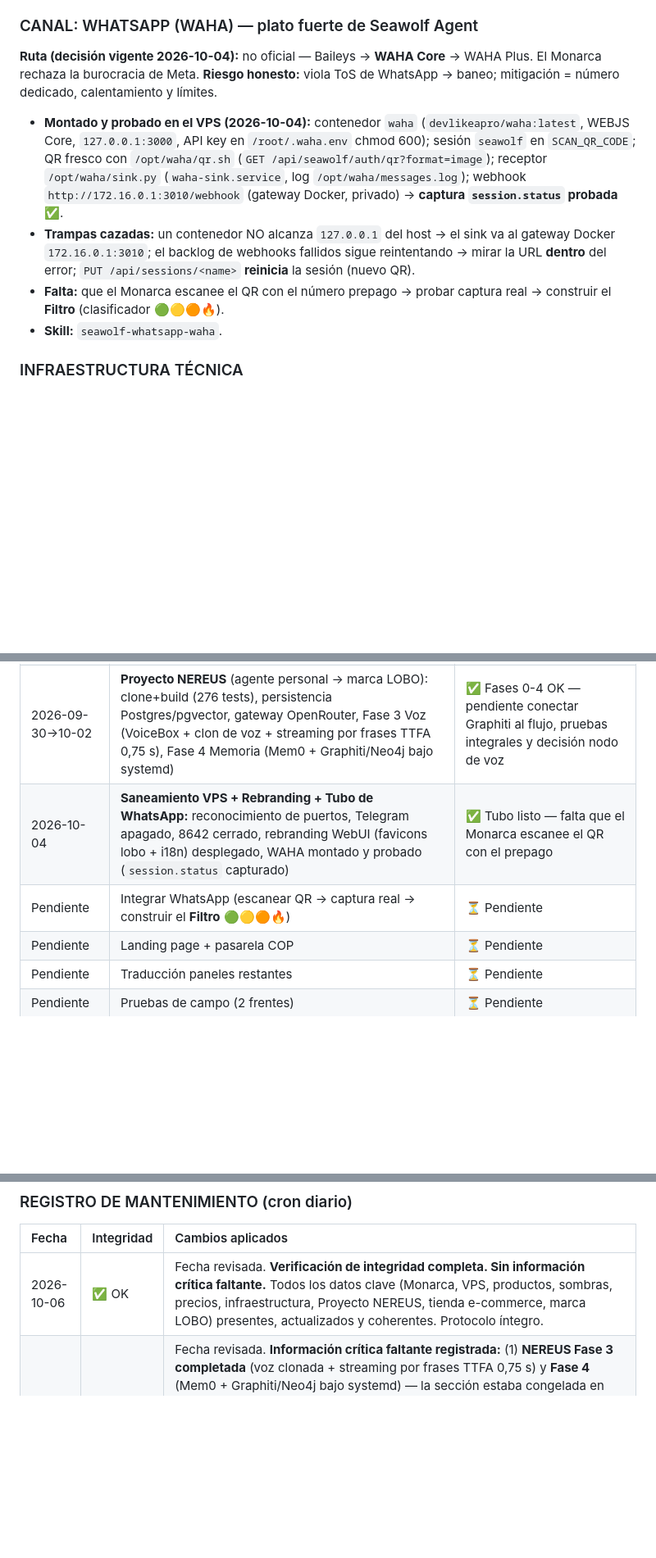
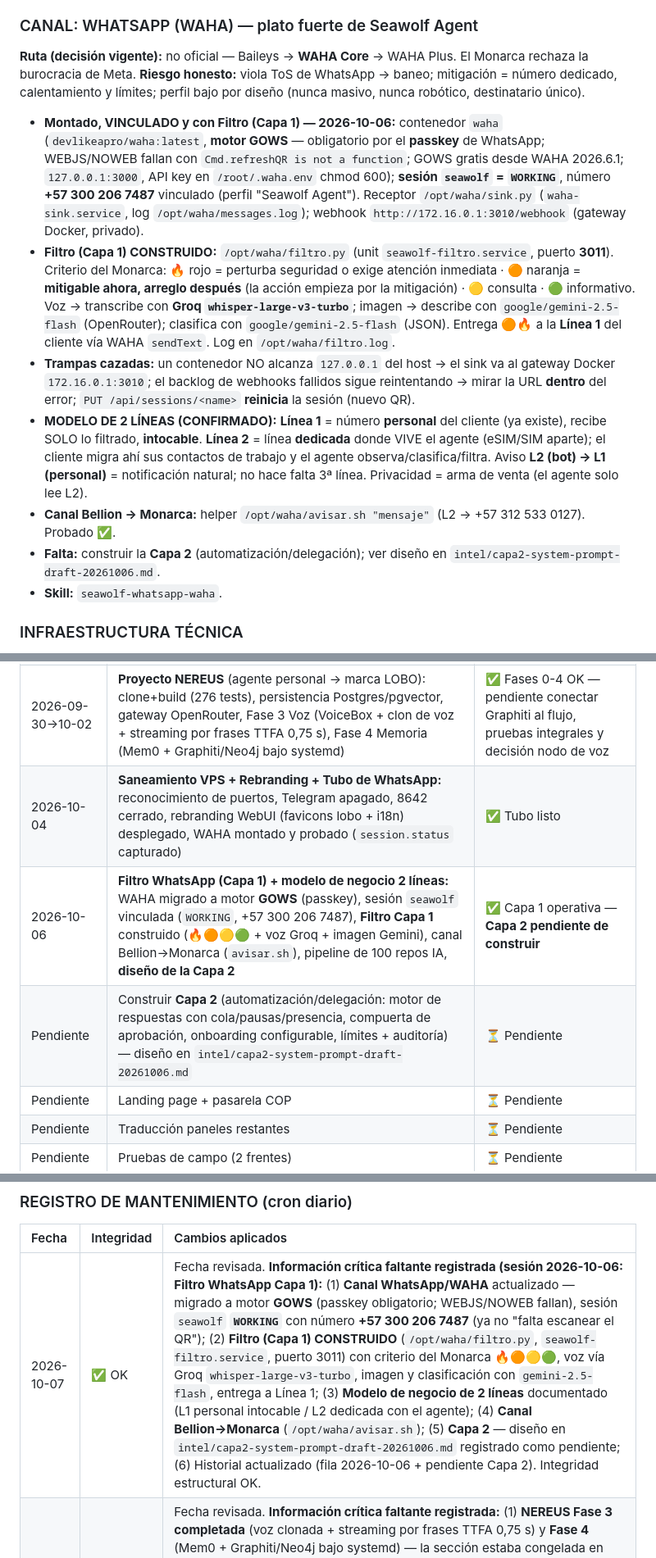
Before and after one commit to seawolf-studio/seawolf-agent, a Markdown page: PROTOCOLO_MEMENTO.md, 3 parts joined by grey strips. Shown at 82% size. GitHub-like rendering; blank space fills up the shorter version.

Commit message:
memento(cron 2026-10-07): integridad OK + registrar Filtro WhatsApp Capa 1, WAHA GOWS/WORKING, modelo 2 lineas, Capa 2 pendiente

```diff
--- a/PROTOCOLO_MEMENTO.md
+++ b/PROTOCOLO_MEMENTO.md
@@ -96,10 +96,13 @@ El Monarca las odia con toda su alma.
 - **Futuro anotado:** multi-tienda (3 tiendas más) y centro comercial virtual.
 
 ### CANAL: WHATSAPP (WAHA) — plato fuerte de Seawolf Agent
-**Ruta (decisión vigente 2026-10-04):** no oficial — Baileys → **WAHA Core** → WAHA Plus. El Monarca rechaza la burocracia de Meta. **Riesgo honesto:** viola ToS de WhatsApp → baneo; mitigación = número dedicado, calentamiento y límites.
-- **Montado y probado en el VPS (2026-10-04):** contenedor `waha` (`devlikeapro/waha:latest`, WEBJS Core, `127.0.0.1:3000`, API key en `/root/.waha.env` chmod 600); sesión `seawolf` en `SCAN_QR_CODE`; QR fresco con `/opt/waha/qr.sh` (`GET /api/seawolf/auth/qr?format=image`); receptor `/opt/waha/sink.py` (`waha-sink.service`, log `/opt/waha/messages.log`); webhook `http://172.16.0.1:3010/webhook` (gateway Docker, privado) → **captura `session.status` probada** ✅.
+**Ruta (decisión vigente):** no oficial — Baileys → **WAHA Core** → WAHA Plus. El Monarca rechaza la burocracia de Meta. **Riesgo honesto:** viola ToS de WhatsApp → baneo; mitigación = número dedicado, calentamiento y límites; perfil bajo por diseño (nunca masivo, nunca robótico, destinatario único).
+- **Montado, VINCULADO y con Filtro (Capa 1) — 2026-10-06:** contenedor `waha` (`devlikeapro/waha:latest`, **motor GOWS** — obligatorio por el **passkey** de WhatsApp; WEBJS/NOWEB fallan con `Cmd.refreshQR is not a function`; GOWS gratis desde WAHA 2026.6.1; `127.0.0.1:3000`, API key en `/root/.waha.env` chmod 600); **sesión `seawolf` = `WORKING`**, número **+57 300 206 7487** vinculado (perfil "Seawolf Agent"). Receptor `/opt/waha/sink.py` (`waha-sink.service`, log `/opt/waha/messages.log`); webhook `http://172.16.0.1:3010/webhook` (gateway Docker, privado).
+- **Filtro (Capa 1) CONSTRUIDO:** `/opt/waha/filtro.py` (unit `seawolf-filtro.service`, puerto **3011**). Criterio del Monarca: 🔥 rojo = perturba seguridad o exige atención inmediata · 🟠 naranja = **mitigable ahora, arreglo después** (la acción empieza por la mitigación) · 🟡 consulta · 🟢 informativo. Voz → transcribe con **Groq `whisper-large-v3-turbo`**; imagen → describe con `google/gemini-2.5-flash` (OpenRouter); clasifica con `google/gemini-2.5-flash` (JSON). Entrega 🟠🔥 a la **Línea 1** del cliente vía WAHA `sendText`. Log en `/opt/waha/filtro.log`.
 - **Trampas cazadas:** un contenedor NO alcanza `127.0.0.1` del host → el sink va al gateway Docker `172.16.0.1:3010`; el backlog de webhooks fallidos sigue reintentando → mirar la URL **dentro** del error; `PUT /api/sessions/<name>` **reinicia** la sesión (nuevo QR).
-- **Falta:** que el Monarca escanee el QR con el número prepago → probar captura real → construir el **Filtro** (clasificador 🟢🟡🟠🔥).
+- **MODELO DE 2 LÍNEAS (CONFIRMADO):** **Línea 1** = número **personal** del cliente (ya existe), recibe SOLO lo filtrado, **intocable**. **Línea 2** = línea **dedicada** donde VIVE el agente (eSIM/SIM aparte); el cliente migra ahí sus contactos de trabajo y el agente observa/clasifica/filtra. Aviso **L2 (bot) → L1 (personal)** = notificación natural; no hace falta 3ª línea. Privacidad = arma de venta (el agente solo lee L2).
+- **Canal Bellion → Monarca:** helper `/opt/waha/avisar.sh "mensaje"` (L2 → +57 312 533 0127). Probado ✅.
+- **Falta:** construir la **Capa 2** (automatización/delegación); ver diseño en `intel/capa2-system-prompt-draft-20261006.md`.
 - **Skill:** `seawolf-whatsapp-waha`.
 
 ### INFRAESTRUCTURA TÉCNICA
@@ -143,8 +146,9 @@ El Monarca las odia con toda su alma.
 | 2026-09-10 | Lección maestra: orquestar = `hermes -p <sombra> chat -q`, NUNCA subagentes efímeros | ✅ Grabada en piedra |
 | 2026-09-16→28 | Tienda e-commerce propia (Dropi): catálogo total, Astro, puente v3, automatización de pedidos, precios | ✅ Entregada — ZIP listo, pipeline autónomo probado |
 | 2026-09-30→10-02 | **Proyecto NEREUS** (agente personal → marca LOBO): clone+build (276 tests), persistencia Postgres/pgvector, gateway OpenRouter, Fase 3 Voz (VoiceBox + clon de voz + streaming por frases TTFA 0,75 s), Fase 4 Memoria (Mem0 + Graphiti/Neo4j bajo systemd) | ✅ Fases 0-4 OK — pendiente conectar Graphiti al flujo, pruebas integrales y decisión nodo de voz |
-| 2026-10-04 | **Saneamiento VPS + Rebranding + Tubo de WhatsApp:** reconocimiento de puertos, Telegram apagado, 8642 cerrado, rebranding WebUI (favicons lobo + i18n) desplegado, WAHA montado y probado (`session.status` capturado) | ✅ Tubo listo — falta que el Monarca escanee el QR con el prepago |
-| Pendiente | Integrar WhatsApp (escanear QR → captura real → construir el **Filtro** 🟢🟡🟠🔥) | ⏳ Pendiente |
+| 2026-10-04 | **Saneamiento VPS + Rebranding + Tubo de WhatsApp:** reconocimiento de puertos, Telegram apagado, 8642 cerrado, rebranding WebUI (favicons lobo + i18n) desplegado, WAHA montado y probado (`session.status` capturado) | ✅ Tubo listo |
+| 2026-10-06 | **Filtro WhatsApp (Capa 1) + modelo de negocio 2 líneas:** WAHA migrado a motor **GOWS** (passkey), sesión `seawolf` vinculada (`WORKING`, +57 300 206 7487), **Filtro Capa 1** construido (🔥🟠🟡🟢 + voz Groq + imagen Gemini), canal Bellion→Monarca (`avisar.sh`), pipeline de 100 repos IA, **diseño de la Capa 2** | ✅ Capa 1 operativa — **Capa 2 pendiente de construir** |
+| Pendiente | Construir **Capa 2** (automatización/delegación: motor de respuestas con cola/pausas/presencia, compuerta de aprobación, onboarding configurable, límites + auditoría) — diseño en `intel/capa2-system-prompt-draft-20261006.md` | ⏳ Pendiente |
 | Pendiente | Landing page + pasarela COP | ⏳ Pendiente |
 | Pendiente | Traducción paneles restantes | ⏳ Pendiente |
 | Pendiente | Pruebas de campo (2 frentes) | ⏳ Pendiente |
@@ -182,7 +186,7 @@ Un cron diario (6:00 AM) ejecuta:
 ### REGISTRO DE MANTENIMIENTO (cron diario)
 | Fecha | Integridad | Cambios aplicados |
 |:------|:-----------|:------------------|
-| 2026-10-06 | ✅ OK | Fecha revisada. **Verificación de integridad completa. Sin información crítica faltante.** Todos los datos clave (Monarca, VPS, productos, sombras, precios, infraestructura, Proyecto NEREUS, tienda e-commerce, marca LOBO) presentes, actualizados y coherentes. Protocolo íntegro. |
+| 2026-10-07 | ✅ OK | Fecha revisada. **Información crítica faltante registrada (sesión 2026-10-06: Filtro WhatsApp Capa 1):** (1) **Canal WhatsApp/WAHA** actualizado — migrado a motor **GOWS** (passkey obligatorio; WEBJS/NOWEB fallan), sesión `seawolf` **`WORKING`** con número **+57 300 206 7487** (ya no "falta escanear el QR"); (2) **Filtro (Capa 1) CONSTRUIDO** (`/opt/waha/filtro.py`, `seawolf-filtro.service`, puerto 3011) con criterio del Monarca 🔥🟠🟡🟢, voz vía Groq `whisper-large-v3-turbo`, imagen y clasificación con `gemini-2.5-flash`, entrega a Línea 1; (3) **Modelo de negocio de 2 líneas** documentado (L1 personal intocable / L2 dedicada con el agente); (4) **Canal Bellion→Monarca** (`/opt/waha/avisar.sh`); (5) **Capa 2** — diseño en `intel/capa2-system-prompt-draft-20261006.md` registrado como pendiente; (6) Historial actualizado (fila 2026-10-06 + pendiente Capa 2). Integridad estructural OK. |
 | 2026-10-05 | ✅ OK | Fecha revisada. **Información crítica faltante registrada:** (1) **NEREUS Fase 3 completada** (voz clonada + streaming por frases TTFA 0,75 s) y **Fase 4** (Mem0 + Graphiti/Neo4j bajo systemd) — la sección estaba congelada en "Fase 3 parcial"; (2) **Canal WhatsApp (WAHA)** — sección nueva: tubo montado y probado, ruta no oficial, trampas y pendiente del QR; (3) **Telegram apagado** (corregido el "Canal principal" obsoleto); (4) **Rebranding WebUI desplegado** (favicons lobo, i18n, commit 48d0d161); (5) **Puertos VPS** y cierre del 8642 fantasma; (6) Historial actualizado. Además **corregida corrupción de la tabla de mantenimiento** (filas con `||` de más). |
 | 2026-10-04 | ✅ OK | Fecha revisada. **Verificación de integridad completa. Sin información crítica faltante.** Todos los datos clave (Monarca, VPS, productos, sombras, precios, infraestructura, Proyecto NEREUS, tienda e-commerce, marca LOBO) presentes, actualizados y coherentes. Protocolo íntegro. |
 | 2026-10-03 | ✅ OK | Fecha revisada. **Información crítica faltante registrada:** (1) **Marca LOBO** — mascota/producto agente (lobo negro peluche 3D), temas claro+oscuro con oscuro por defecto, sello de unidad social añadidos a MARCA; (2) **NEREUS ↔ LOBO** — enlace de marca documentado (NEREUS = clave interna del producto LOBO); (3) **Modelo de Bellion fijado** (`deepseek-v4.1-flash`); (4) **Corregida la Red de Sombras** — decía `delegate_task`, contradiciendo la regla de oro #4; ahora indica `hermes -p <perfil> chat -q`. Integridad estructural completa (174→181 líneas, todas las secciones presentes). |
```
Also changed, not shown: other parts of PROTOCOLO_MEMENTO.md (+1 -1 lines).
